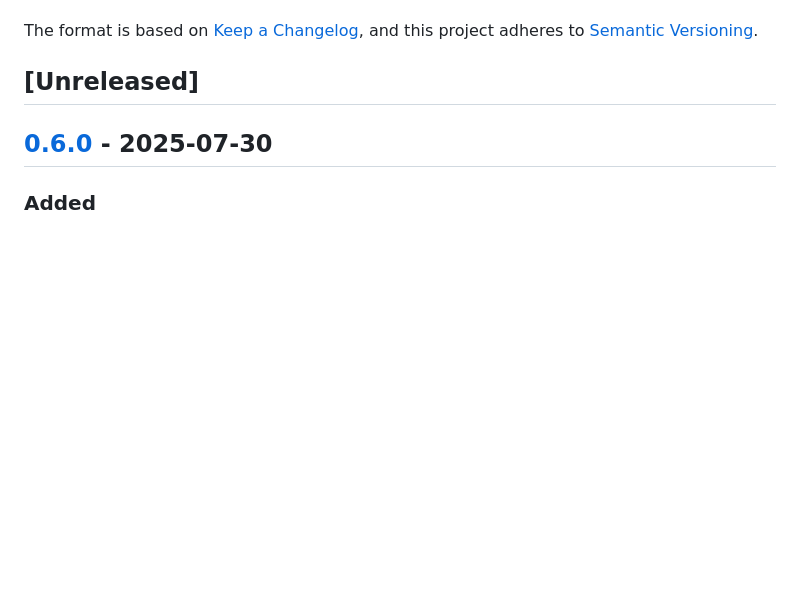
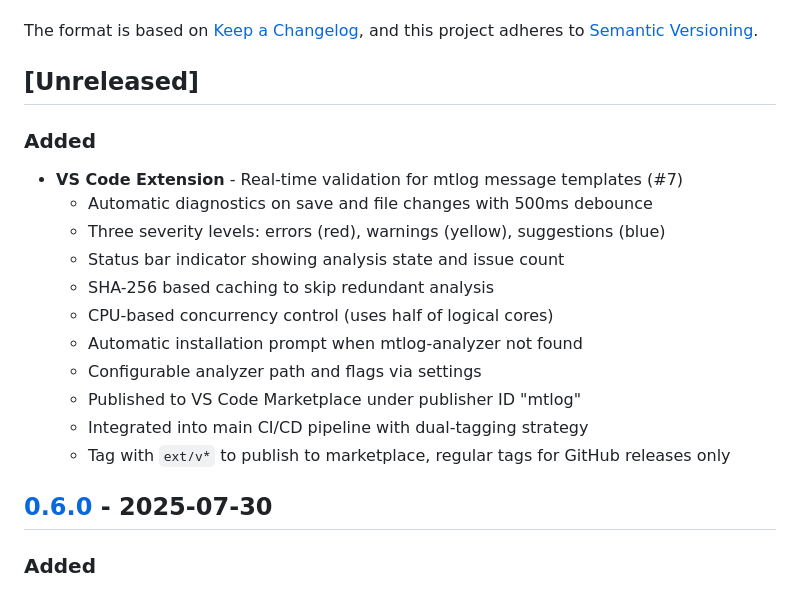
Before and after one commit to willibrandon/mtlog, a Markdown page: CHANGELOG.md, the part around the change. Drawn GitHub-style; blank space fills up the shorter version.

Commit message:
chore: update CHANGELOG with new VS Code extension features
- Documented the addition of real-time validation for mtlog message templates in the VS Code extension.
- Highlighted key features including automatic diagnostics, severity levels, caching, and CI/CD integration.
- Included details on the extension's publishing strategy to the VS Code Marketplace.

```diff
--- a/CHANGELOG.md
+++ b/CHANGELOG.md
@@ -6,6 +6,19 @@ The format is based on [Keep a Changelog](https://keepachangelog.com/en/1.0.0/),
 and this project adheres to [Semantic Versioning](https://semver.org/spec/v2.0.0.html).
 
 ## [Unreleased]
+
+### Added
+- **VS Code Extension** - Real-time validation for mtlog message templates (#7)
+  - Automatic diagnostics on save and file changes with 500ms debounce
+  - Three severity levels: errors (red), warnings (yellow), suggestions (blue)
+  - Status bar indicator showing analysis state and issue count
+  - SHA-256 based caching to skip redundant analysis
+  - CPU-based concurrency control (uses half of logical cores)
+  - Automatic installation prompt when mtlog-analyzer not found
+  - Configurable analyzer path and flags via settings
+  - Published to VS Code Marketplace under publisher ID "mtlog"
+  - Integrated into main CI/CD pipeline with dual-tagging strategy
+  - Tag with `ext/v*` to publish to marketplace, regular tags for GitHub releases only
 
 ## [0.6.0] - 2025-07-30
 
```
